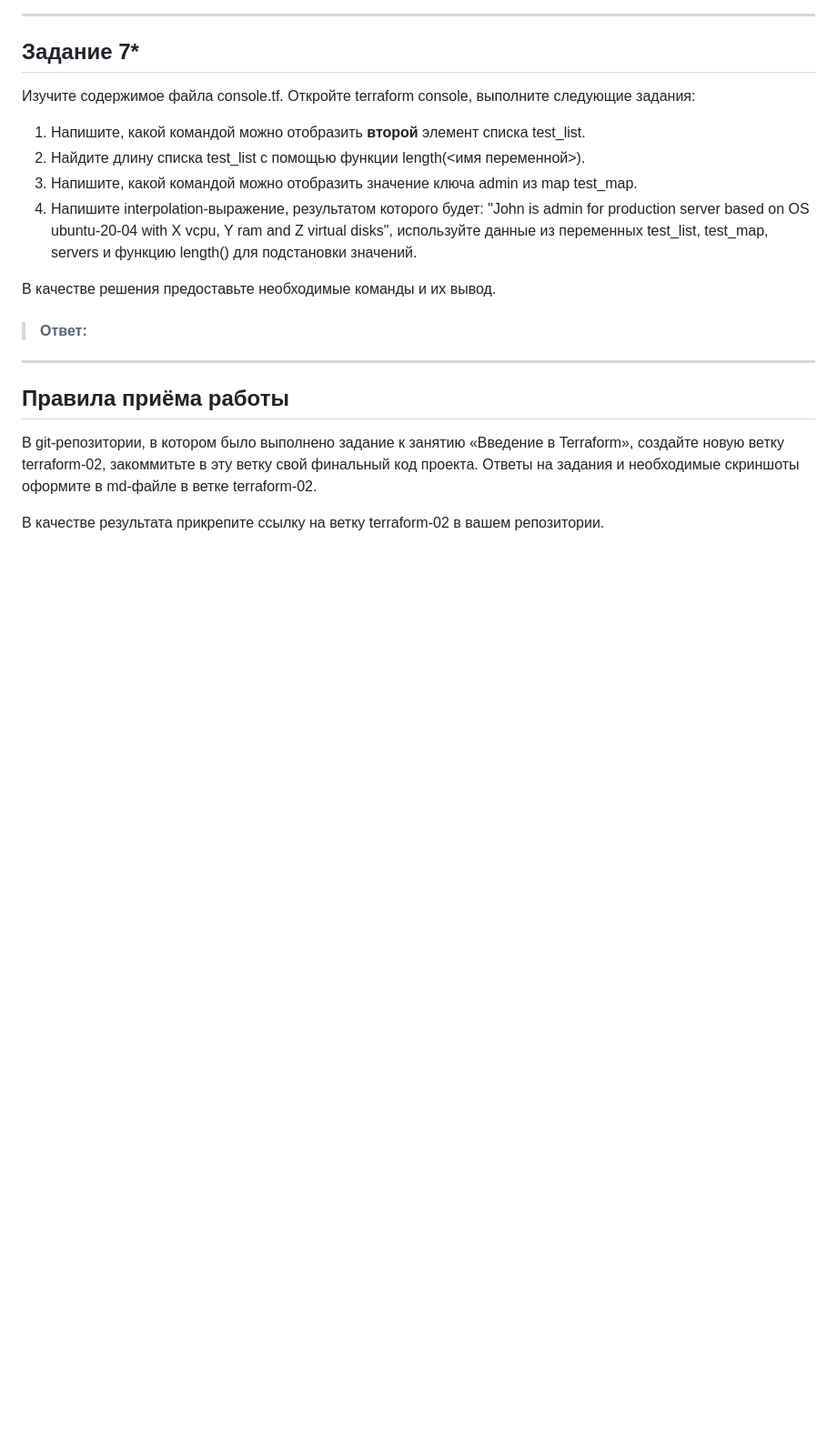
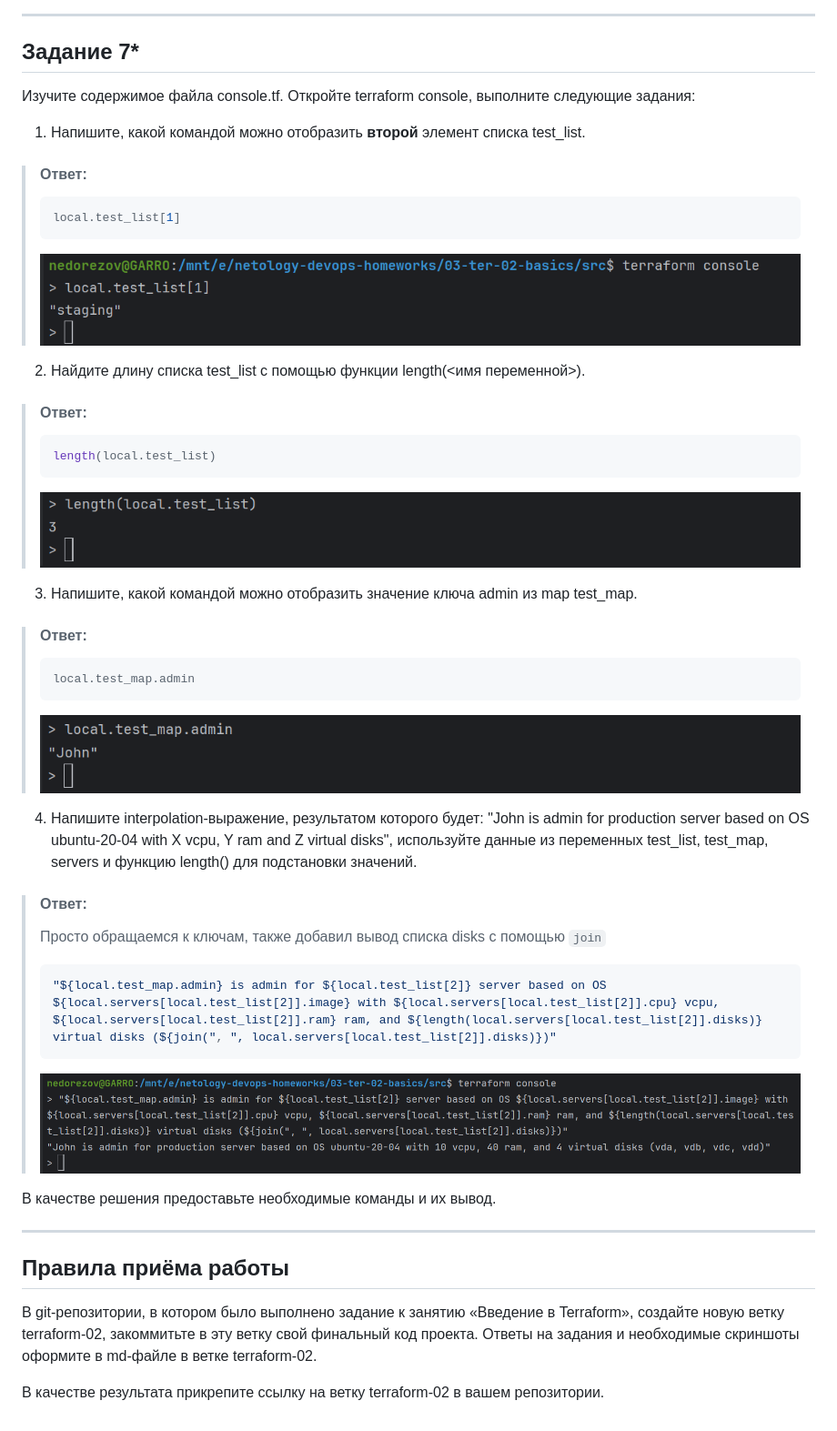
Before and after one commit to smutosey/netology-devops-homeworks, a Markdown page: 03-ter-02-basics/README.md, the part around the change. Shown: that part at 91% size. Drawn GitHub-style; pictures changed too: 03-ter-02-basics/img/17.png (added), 03-ter-02-basics/img/18.png (added), 03-ter-02-basics/img/19.png (added); blank space fills up the shorter version.

Commit message:
03-ter-02: task7

````diff
--- a/03-ter-02-basics/README.md
+++ b/03-ter-02-basics/README.md
@@ -124,17 +124,36 @@
 Изучите содержимое файла console.tf. Откройте terraform console, выполните следующие задания:
 
 1. Напишите, какой командой можно отобразить **второй** элемент списка test_list.
+> #### Ответ:
+> ```shell
+> local.test_list[1]
+> ```
+> ![7.1](img/17.png)
+
 2. Найдите длину списка test_list с помощью функции length(<имя переменной>).
+> #### Ответ:
+> ```shell
+> length(local.test_list)
+> ```
+> ![7.2](img/18.png)
+
 3. Напишите, какой командой можно отобразить значение ключа admin из map test_map.
-4. Напишите interpolation-выражение, результатом которого будет: "John is admin for production server based on OS ubuntu-20-04 with X vcpu, Y ram and Z virtual disks", используйте данные из переменных test_list, test_map, servers и функцию length() для подстановки значений.
+> #### Ответ:
+> ```shell
+> local.test_map.admin
+> ```
+> ![7.3](img/19.png)
+
+4. Напишите interpolation-выражение, результатом которого будет:
+"John is admin for production server based on OS ubuntu-20-04 with X vcpu, Y ram and Z virtual disks", используйте данные из переменных test_list, test_map, servers и функцию length() для подстановки значений.
+> #### Ответ:
+> Просто обращаемся к ключам, также добавил вывод списка disks с помощью `join`
+> ```shell
+> "${local.test_map.admin} is admin for ${local.test_list[2]} server based on OS ${local.servers[local.test_list[2]].image} with ${local.servers[local.test_list[2]].cpu} vcpu, ${local.servers[local.test_list[2]].ram} ram, and ${length(local.servers[local.test_list[2]].disks)} virtual disks (${join(", ", local.servers[local.test_list[2]].disks)})"
+> ```
+> ![7.4](img/20.png)
 
 В качестве решения предоставьте необходимые команды и их вывод.
-
-> #### Ответ:
->
->
->
-
 
 ------
 ## Правила приёма работы
````
Also changed, not shown: 4 other files.
